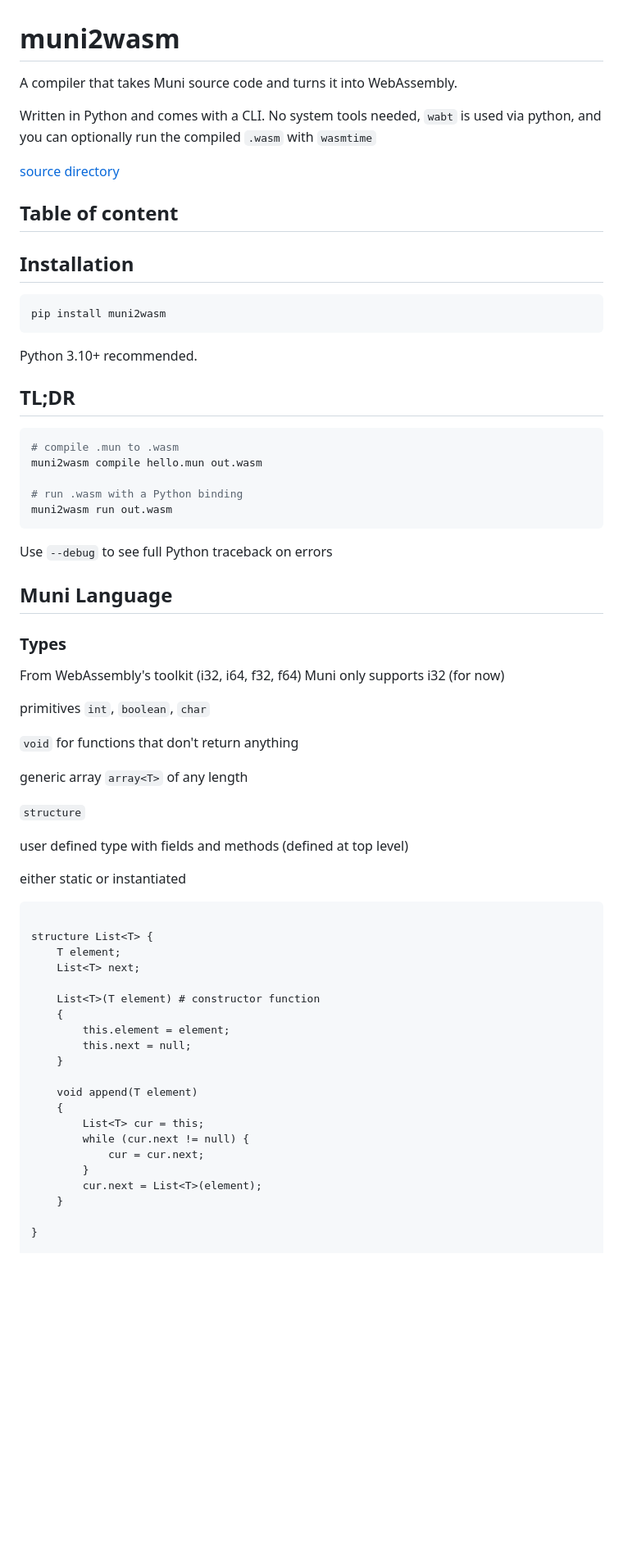
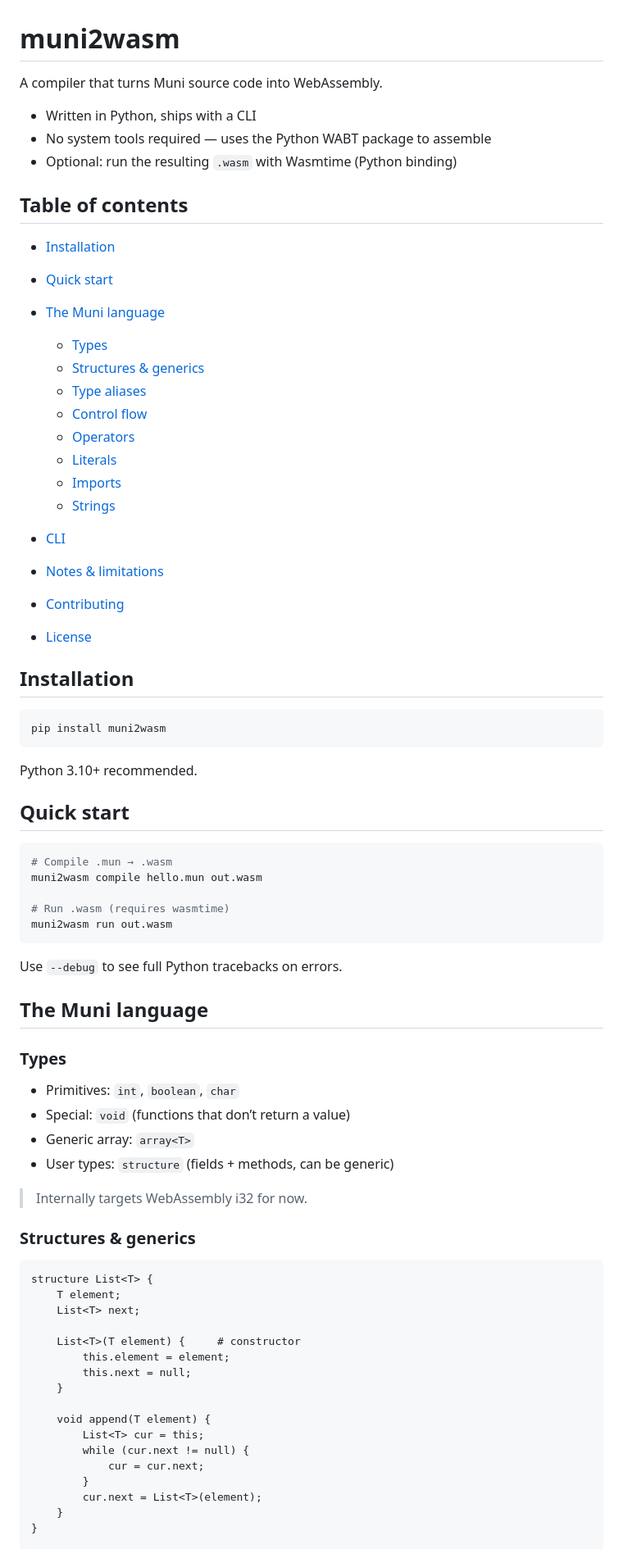
Before and after one commit to AntoineBlondon/Muni-Compiler, a Markdown page: README.md, the part around the change printed below. Shown: that part at 82% size. Rendered like a GitHub page; blank space fills up the shorter version.

````diff
--- a/README.md
+++ b/README.md
@@ -1,15 +1,29 @@
 # muni2wasm
 
-A compiler that takes Muni source code and turns it into WebAssembly.
+A compiler that turns Muni source code into WebAssembly.
 
-Written in Python and comes with a CLI. No system tools needed, `wabt` is used via python, and you can optionally run the compiled `.wasm` with `wasmtime`
+* Written in Python, ships with a CLI
+* No system tools required — uses the Python WABT package to assemble
+* Optional: run the resulting `.wasm` with Wasmtime (Python binding)
 
-[source directory](https://github.com/AntoineBlondon/Muni-Compiler)
+## Table of contents
 
+* [Installation](#installation)
+* [Quick start](#quick-start)
+* [The Muni language](#the-muni-language)
 
-## Table of content
-
-
+  * [Types](#types)
+  * [Structures & generics](#structures--generics)
+  * [Type aliases](#type-aliases)
+  * [Control flow](#control-flow)
+  * [Operators](#operators)
+  * [Literals](#literals)
+  * [Imports](#imports)
+  * [Strings](#strings)
+* [CLI](#cli)
+* [Notes & limitations](#notes--limitations)
+* [Contributing](#contributing)
+* [License](#license)
 
 ## Installation
 
@@ -20,64 +34,47 @@ pip install muni2wasm
 Python 3.10+ recommended.
 
 
-## TL;DR
+## Quick start
 
 ```bash
-# compile .mun to .wasm
+# Compile .mun → .wasm
 muni2wasm compile hello.mun out.wasm
 
-# run .wasm with a Python binding
+# Run .wasm (requires wasmtime)
 muni2wasm run out.wasm
 ```
-Use `--debug` to see full Python traceback on errors
 
+Use `--debug` to see full Python tracebacks on errors.
 
-## Muni Language
+## The Muni language
 
 ### Types
 
-From WebAssembly's toolkit (i32, i64, f32, f64)
-Muni only supports i32 (for now)
+* Primitives: `int`, `boolean`, `char`
+* Special: `void` (functions that don’t return a value)
+* Generic array: `array<T>`
+* User types: `structure` (fields + methods, can be generic)
 
-primitives
-`int`, `boolean`, `char`
+> Internally targets WebAssembly i32 for now.
 
-
-`void` for functions that don't return anything
-
-
-generic array
-`array<T>`
-of any length
-
-
-`structure`
-
-user defined type with fields and methods
-(defined at top level)
-
-either static or instantiated
+### Structures & generics
 
 ```muni
-
 structure List<T> {
     T element;
     List<T> next;
 
-    List<T>(T element) # constructor function
-    {
+    List<T>(T element) {     # constructor
         this.element = element;
         this.next = null;
     }
 
-    void append(T element)
-    {
+    void append(T element) {
         List<T> cur = this;
         while (cur.next != null) {
             cur = cur.next;
         }
         cur.next = List<T>(element);
     }
-
 }
 
````
Also changed, not shown: other parts of README.md (+59 -59 lines).
